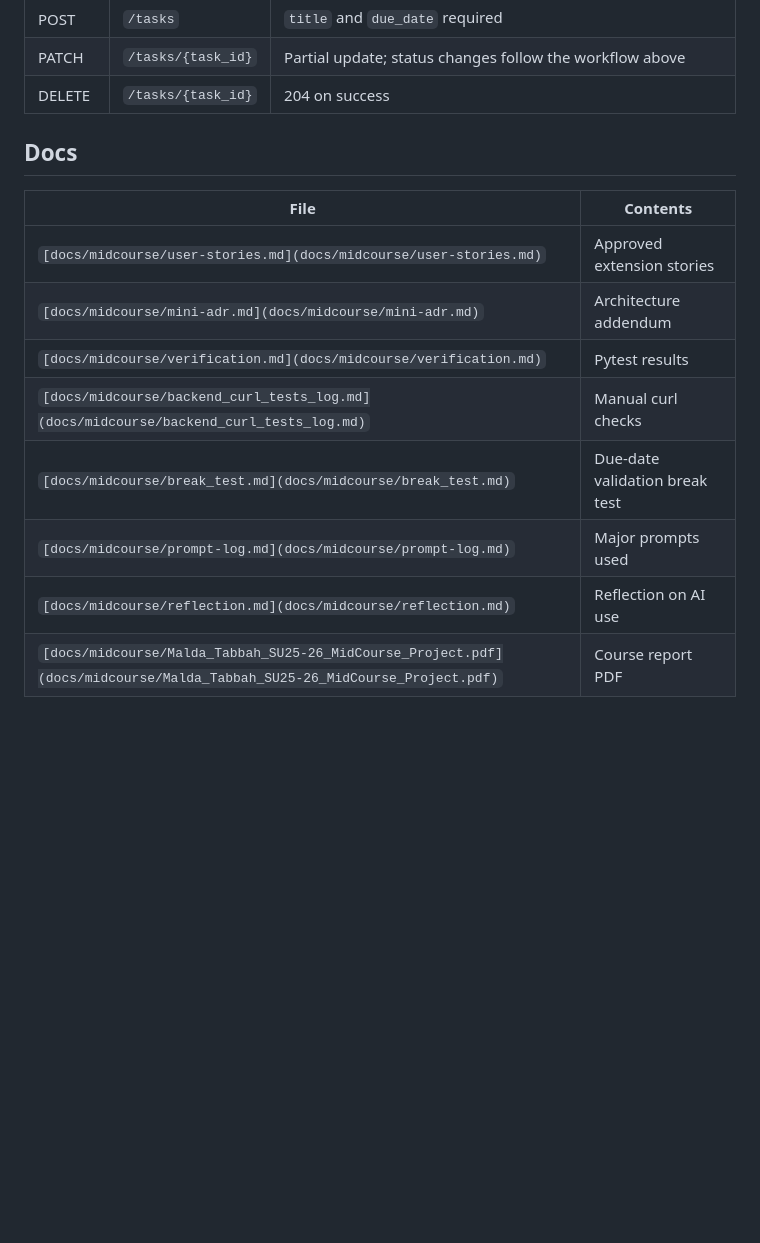
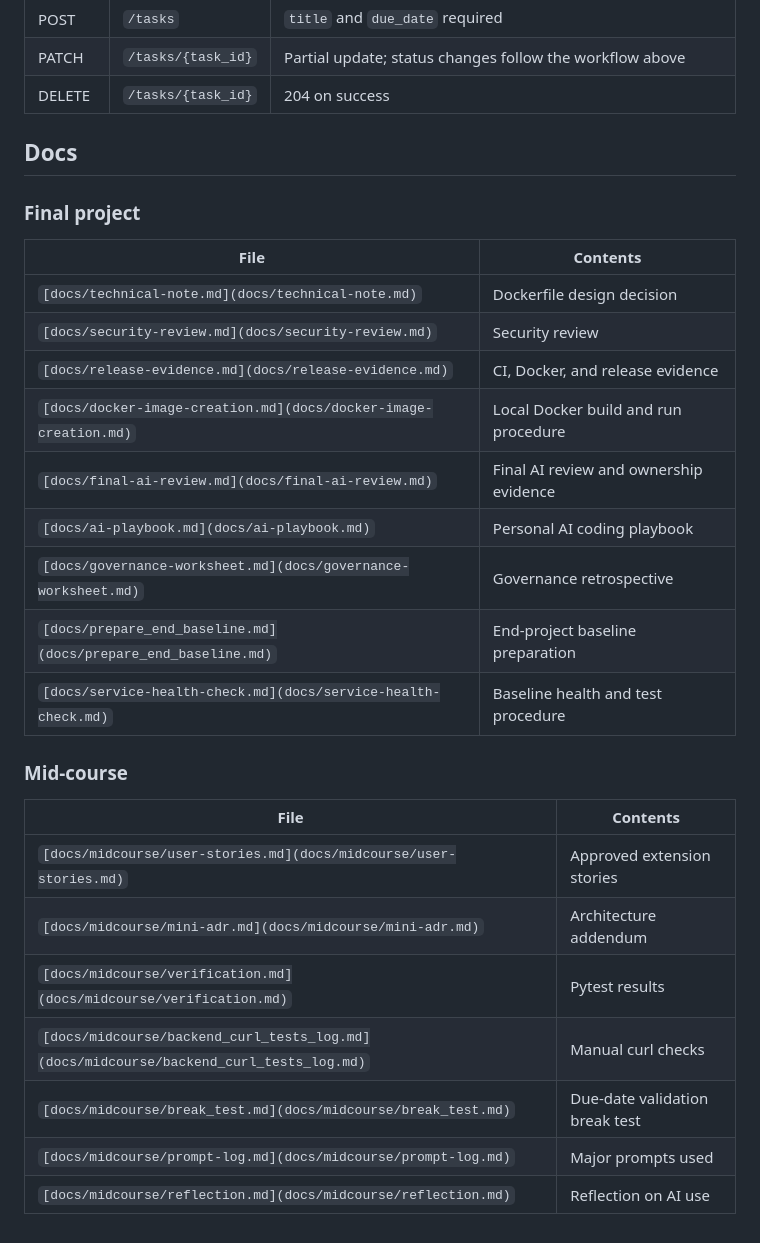
Before and after one commit to malda-tabbah/task-tracker-final-project, a Markdown page: README.md, the part around one of its changes. Rendered like a GitHub page; blank space fills up the shorter version.

```diff
--- a/README.md
+++ b/README.md
@@ -136,16 +193,39 @@ Windows without activating the venv:
 | DELETE | `/tasks/{task_id}` | 204 on success                                                                          |
 
 
+
+
 ## Docs
 
 
-| File                                                                                                                     | Contents                       |
-| ------------------------------------------------------------------------------------------------------------------------ | ------------------------------ |
-| `[docs/midcourse/user-stories.md](docs/midcourse/user-stories.md)`                                                       | Approved extension stories     |
-| `[docs/midcourse/mini-adr.md](docs/midcourse/mini-adr.md)`                                                               | Architecture addendum          |
-| `[docs/midcourse/verification.md](docs/midcourse/verification.md)`                                                       | Pytest results                 |
-| `[docs/midcourse/backend_curl_tests_log.md](docs/midcourse/backend_curl_tests_log.md)`                                   | Manual curl checks             |
-| `[docs/midcourse/break_test.md](docs/midcourse/break_test.md)`                                                           | Due-date validation break test |
-| `[docs/midcourse/prompt-log.md](docs/midcourse/prompt-log.md)`                                                           | Major prompts used             |
-| `[docs/midcourse/reflection.md](docs/midcourse/reflection.md)`                                                           | Reflection on AI use           |
-| `[docs/midcourse/Malda_Tabbah_SU25-26_MidCourse_Project.pdf](docs/midcourse/Malda_Tabbah_SU25-26_MidCourse_Project.pdf)` | Course report PDF              |
+
+### Final project
+
+
+| File                                                             | Contents                               |
+| ---------------------------------------------------------------- | -------------------------------------- |
+| `[docs/technical-note.md](docs/technical-note.md)`               | Dockerfile design decision             |
+| `[docs/security-review.md](docs/security-review.md)`             | Security review                        |
+| `[docs/release-evidence.md](docs/release-evidence.md)`           | CI, Docker, and release evidence       |
+| `[docs/docker-image-creation.md](docs/docker-image-creation.md)` | Local Docker build and run procedure   |
+| `[docs/final-ai-review.md](docs/final-ai-review.md)`             | Final AI review and ownership evidence |
+| `[docs/ai-playbook.md](docs/ai-playbook.md)`                     | Personal AI coding playbook            |
+| `[docs/governance-worksheet.md](docs/governance-worksheet.md)`   | Governance retrospective               |
+| `[docs/prepare_end_baseline.md](docs/prepare_end_baseline.md)`   | End-project baseline preparation       |
+| `[docs/service-health-check.md](docs/service-health-check.md)`   | Baseline health and test procedure     |
+
+
+
+
+### Mid-course
+
+
+| File                                                                                   | Contents                       |
+| -------------------------------------------------------------------------------------- | ------------------------------ |
+| `[docs/midcourse/user-stories.md](docs/midcourse/user-stories.md)`                     | Approved extension stories     |
+| `[docs/midcourse/mini-adr.md](docs/midcourse/mini-adr.md)`                             | Architecture addendum          |
+| `[docs/midcourse/verification.md](docs/midcourse/verification.md)`                     | Pytest results                 |
+| `[docs/midcourse/backend_curl_tests_log.md](docs/midcourse/backend_curl_tests_log.md)` | Manual curl checks             |
+| `[docs/midcourse/break_test.md](docs/midcourse/break_test.md)`                         | Due-date validation break test |
+| `[docs/midcourse/prompt-log.md](docs/midcourse/prompt-log.md)`                         | Major prompts used             |
+| `[docs/midcourse/reflection.md](docs/midcourse/reflection.md)`                         | Reflection on AI use           |
```
Also changed, not shown: other parts of README.md (+65 -8 lines).
